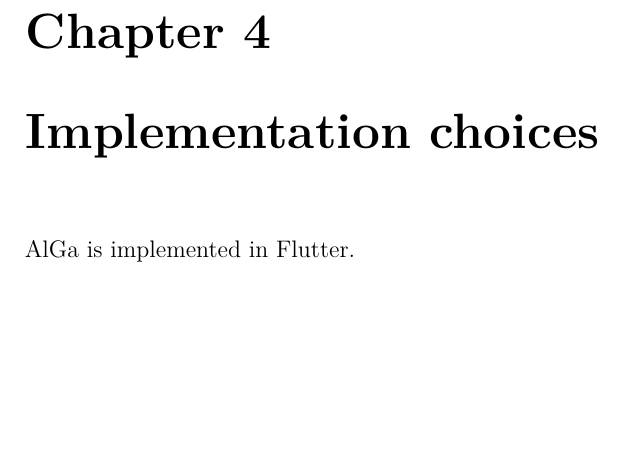
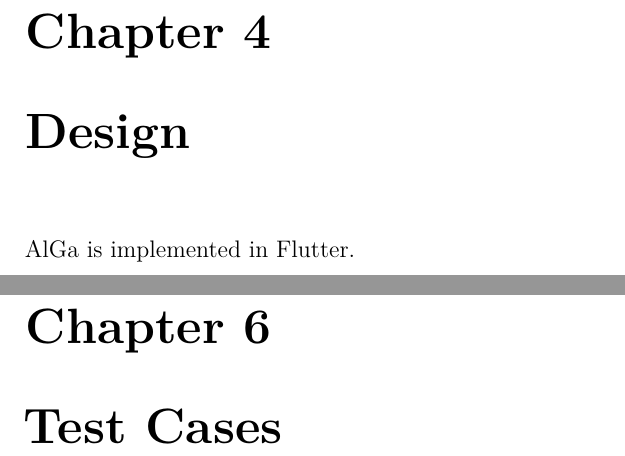
Before and after one commit to AlexMV12/AlGa, a LaTeX thesis (doc/DD.tex, which reads doc/Docs/design.tex, doc/Docs/implementationChoices.tex, doc/Docs/testCases.tex): part of page 13 of 17 before the commit and two parts of pages 13 and 15 of 17 after it, the two joined at a grey line, cut so that both start at the same text, the shorter picture padded with empty space. Compiled offline with pdfLaTeX.

Commit message:
DD structure

```diff
--- /dev/null
+++ b/doc/Docs/design.tex
@@ -0,0 +1,3 @@
+\chapter{Design}
+\label{chap:design}
+AlGa is implemented in Flutter.
--- a/doc/Docs/implementationChoices.tex
+++ /dev/null
@@ -1,3 +0,0 @@
-\chapter{Implementation choices}
-\label{chap:implementationChoices}
-AlGa is implemented in Flutter.
--- /dev/null
+++ b/doc/Docs/testCases.tex
@@ -0,0 +1,2 @@
+\chapter{Test Cases}
+\label{chap:testCases}
```
Also changed, not shown: doc/DD.tex (+2 -2 lines), doc/Docs/userInterface.tex (deleted, +0 -2 lines), doc/DD.pdf, 4 other files.
